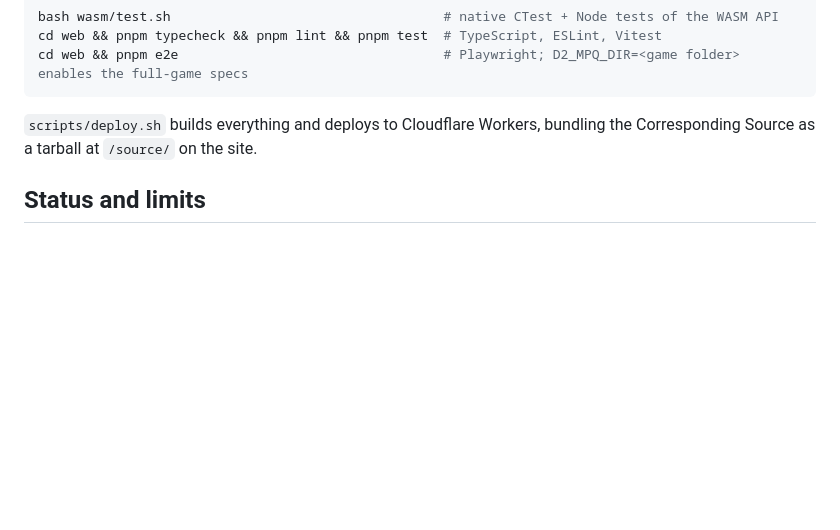
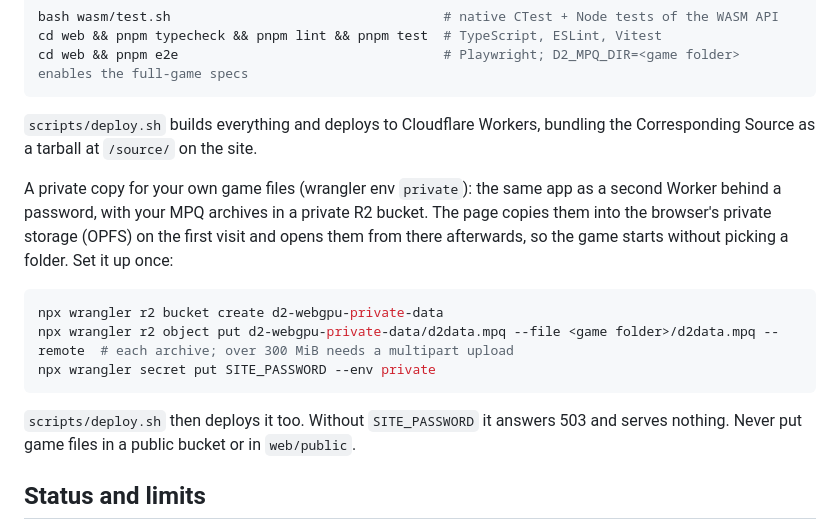
Before and after one commit to maszynka/d2-webgpu, a Markdown page: README.md, the part around the change. Drawn GitHub-style; blank space fills up the shorter version.

Commit message:
docs: the private copy with your own game files (R2 + OPFS)
Co-Authored-By: Claude Opus 5.5 <noreply@anthropic.com>

````diff
--- a/README.md
+++ b/README.md
@@ -68,6 +68,19 @@ cd web && pnpm e2e                                  # Playwright; D2_MPQ_DIR=<ga
 `scripts/deploy.sh` builds everything and deploys to Cloudflare Workers, bundling the Corresponding Source as a tarball
 at `/source/` on the site.
 
+A private copy for your own game files (wrangler env `private`): the same app as a second Worker behind a password,
+with your MPQ archives in a private R2 bucket. The page copies them into the browser's private storage (OPFS) on the
+first visit and opens them from there afterwards, so the game starts without picking a folder. Set it up once:
+
+```sh
+npx wrangler r2 bucket create d2-webgpu-private-data
+npx wrangler r2 object put d2-webgpu-private-data/d2data.mpq --file <game folder>/d2data.mpq --remote  # each archive; over 300 MiB needs a multipart upload
+npx wrangler secret put SITE_PASSWORD --env private
+```
+
+`scripts/deploy.sh` then deploys it too. Without `SITE_PASSWORD` it answers 503 and serves nothing. Never put game
+files in a public bucket or in `web/public`.
+
 ## Status and limits
 
 Acts I to IV, single player, as far as the pinned d2decomped commit goes (Act V is not built upstream yet). Known gaps: no Bink cinematics, no multiplayer or
````
